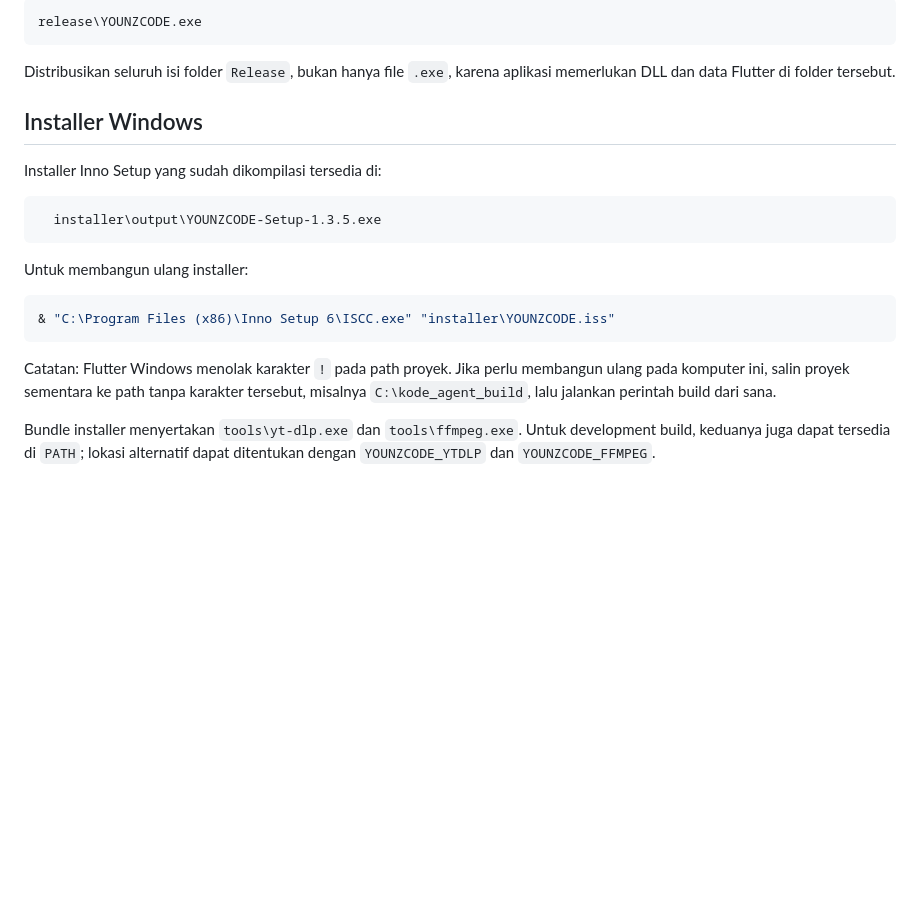
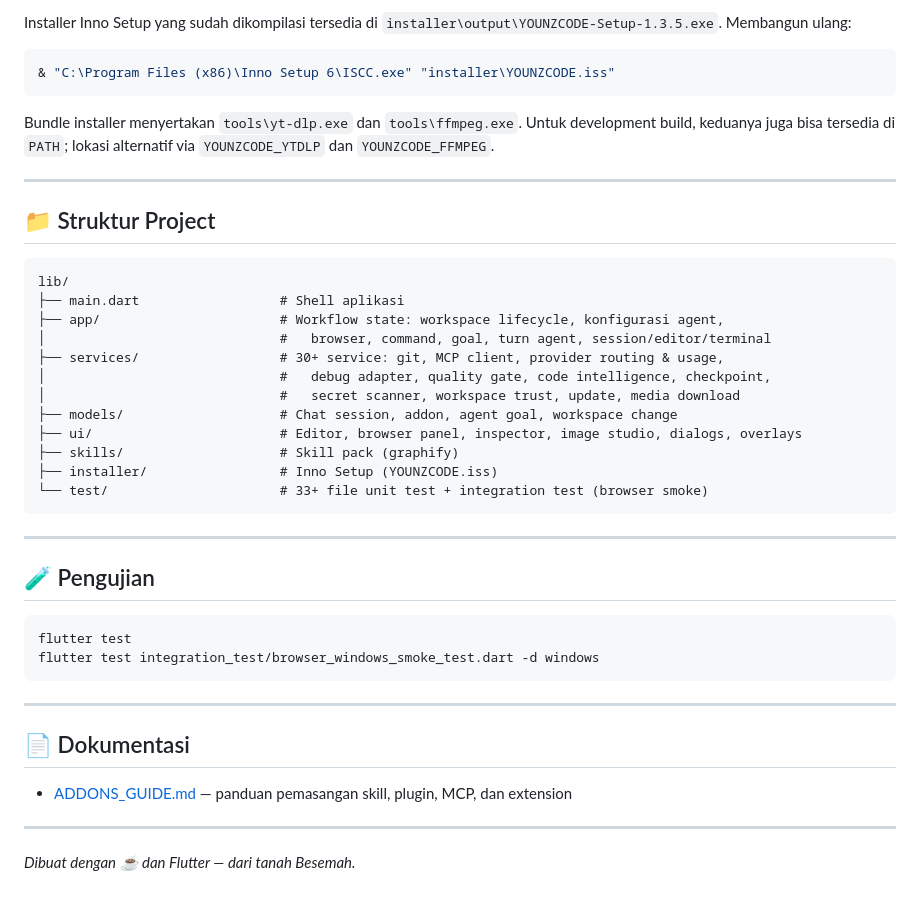
Before and after one commit to Younzcode91/YOUNZCODE, a Markdown page: README.md, the part around one of its changes. Drawn GitHub-style; blank space fills up the shorter version.

````diff
--- a/README.md
+++ b/README.md
@@ -92,24 +112,46 @@ Bundle release yang sudah dibuat juga tersedia langsung di:
 
-```text
-release\YOUNZCODE.exe
-```
-
-Distribusikan seluruh isi folder `Release`, bukan hanya file `.exe`, karena aplikasi memerlukan DLL dan data Flutter di folder tersebut.
-
-## Installer Windows
-
-Installer Inno Setup yang sudah dikompilasi tersedia di:
-
-```text
-  installer\output\YOUNZCODE-Setup-1.3.5.exe
-```
-
-Untuk membangun ulang installer:
+Installer Inno Setup yang sudah dikompilasi tersedia di `installer\output\YOUNZCODE-Setup-1.3.5.exe`. Membangun ulang:
 
 ```powershell
 & "C:\Program Files (x86)\Inno Setup 6\ISCC.exe" "installer\YOUNZCODE.iss"
 ```
 
-Catatan: Flutter Windows menolak karakter `!` pada path proyek. Jika perlu membangun ulang pada komputer ini, salin proyek sementara ke path tanpa karakter tersebut, misalnya `C:\kode_agent_build`, lalu jalankan perintah build dari sana.
+Bundle installer menyertakan `tools\yt-dlp.exe` dan `tools\ffmpeg.exe`. Untuk development build, keduanya juga bisa tersedia di `PATH`; lokasi alternatif via `YOUNZCODE_YTDLP` dan `YOUNZCODE_FFMPEG`.
 
-Bundle installer menyertakan `tools\yt-dlp.exe` dan `tools\ffmpeg.exe`. Untuk development build, keduanya juga dapat tersedia di `PATH`; lokasi alternatif dapat ditentukan dengan `YOUNZCODE_YTDLP` dan `YOUNZCODE_FFMPEG`.
+---
+
+## 📁 Struktur Project
+
+```
+lib/
+├── main.dart                  # Shell aplikasi
+├── app/                       # Workflow state: workspace lifecycle, konfigurasi agent,
+│                              #   browser, command, goal, turn agent, session/editor/terminal
+├── services/                  # 30+ service: git, MCP client, provider routing & usage,
+│                              #   debug adapter, quality gate, code intelligence, checkpoint,
+│                              #   secret scanner, workspace trust, update, media download
+├── models/                    # Chat session, addon, agent goal, workspace change
+├── ui/                        # Editor, browser panel, inspector, image studio, dialogs, overlays
+├── skills/                    # Skill pack (graphify)
+├── installer/                 # Inno Setup (YOUNZCODE.iss)
+└── test/                      # 33+ file unit test + integration test (browser smoke)
+```
+
+---
+
+## 🧪 Pengujian
+
+```bash
+flutter test
+flutter test integration_test/browser_windows_smoke_test.dart -d windows
+```
+
+---
+
+## 📄 Dokumentasi
+
+- [ADDONS_GUIDE.md](ADDONS_GUIDE.md) — panduan pemasangan skill, plugin, MCP, dan extension
+
+---
+
+*Dibuat dengan ☕ dan Flutter — dari tanah Besemah.*
````
Also changed, not shown: other parts of README.md (+88 -68 lines).
